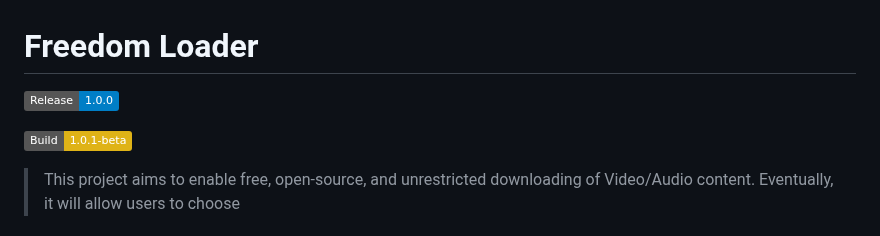
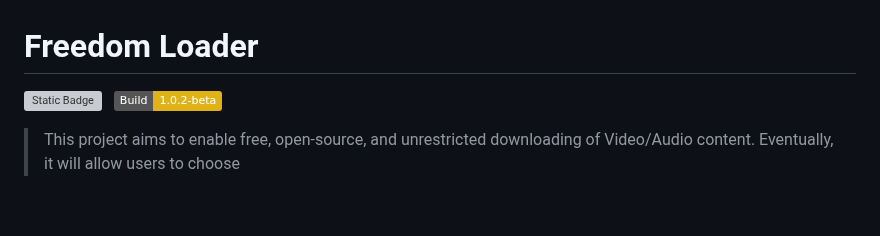
Before and after one commit to MasterAcnolo/Freedom-Loader, a Markdown page: README-EN.md, the part around the change. GitHub-like rendering; badges without logos; blank space fills up the shorter version; grey boxes are pictures that could not be loaded.

```diff
--- a/README-EN.md
+++ b/README-EN.md
@@ -1,12 +1,8 @@
 # Freedom Loader
 
-<!-- Release -->
-
-![Static Badge](https://img.shields.io/badge/Release-1.0.0-blue?style=flat&logo=Test)
-
-<!-- Build -->
-
-![Static Badge](https://img.shields.io/badge/Build-1.0.1--beta-yellow?style=flat&logo=Test)
+![Static Badge](https://img.shields.io/badge/Latest-Release-1.0.1-blue?style=flat&logo=Test)
+&nbsp;
+![Static Badge](https://img.shields.io/badge/Build-1.0.2--beta-yellow?style=flat&logo=Test)
 
 > This project aims to enable free, open-source, and unrestricted downloading of Video/Audio content. Eventually, it will allow users to choose
 
```
Also changed, not shown: README.md (+3 -7 lines).
